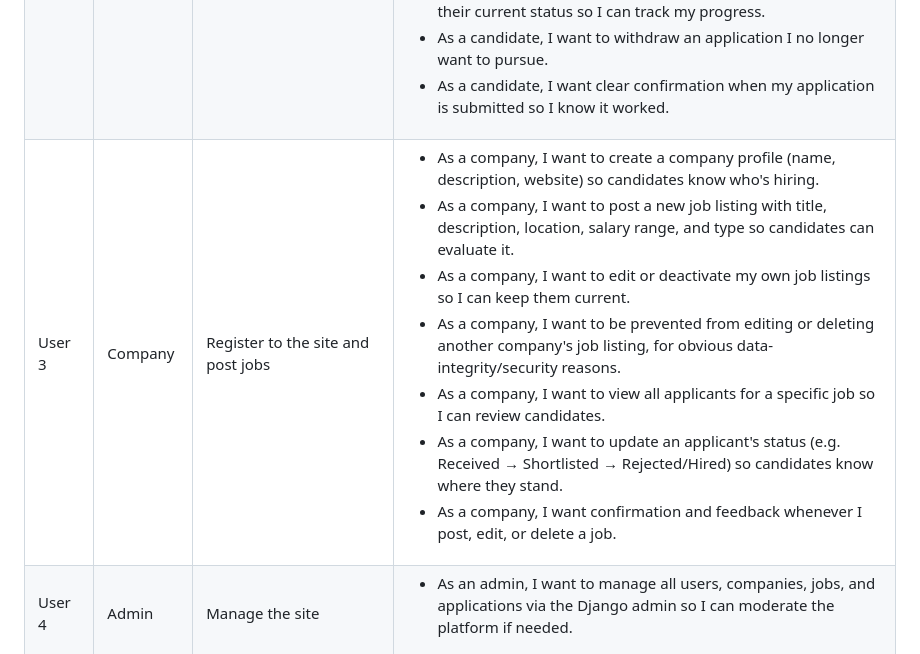
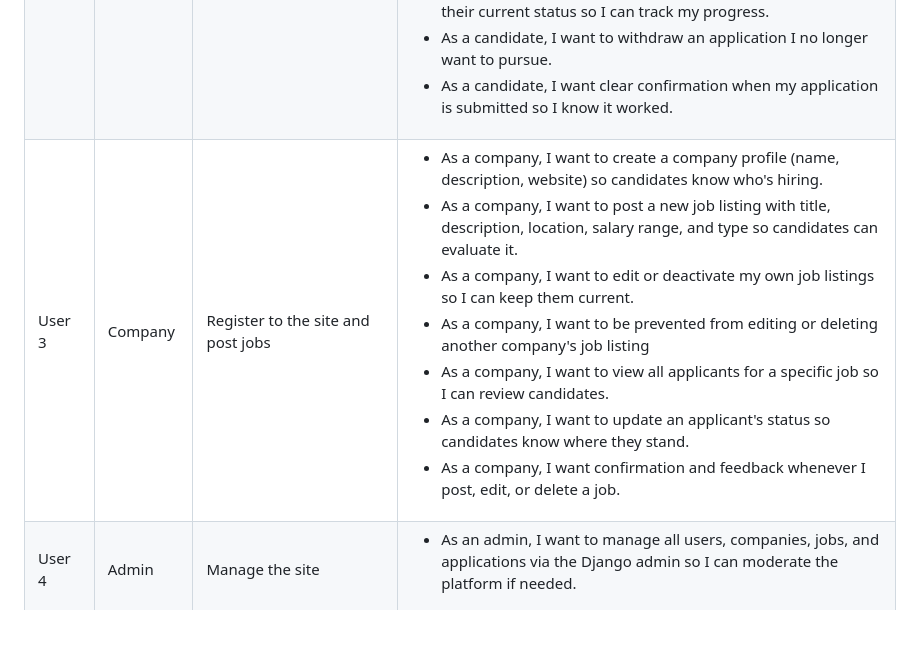
Before and after one commit to mturner1158/talent-hub, a Markdown page: README.md, the part around the change. Rendered like a GitHub page; blank space fills up the shorter version.

```diff
--- a/README.md
+++ b/README.md
@@ -40,7 +40,7 @@ The following users and their user stories have been considered:
 |:-----|:-------|:-------------|:-------|
 |User 1|Visitor|Browse uploaded jobs anonymously|<ul><li>As a visitor, I want to see a list of active job postings so I can decide whether to register.</li><li>As a visitor, I want to view full details of a single job so I understand what's required before signing up.</li><li>As a visitor, I want to register as either a Company or a Candidate so I can access the right dashboard.</li><li>As a visitor, I want to be redirected sensibly (not a broken page) if I try to access a protected page.</li></ul>|
 |User 2|Candidate|Register to the site and submit applications|<ul><li>As a candidate, I want to create a profile with my name, skills, and a short CV summary so companies can understand my background.</li><li>As a candidate, I want to edit my profile so I can keep it up to date.</li><li>As a candidate, I want to search/filter jobs by keyword, location, or job type so I can find relevant roles quickly.</li><li>As a candidate, I want to apply to a job with a short cover note so I can express my interest.</li><li>As a candidate, I want to be prevented from applying to the same job twice so my application list stays clean.</li><li>As a candidate, I want to see a list of jobs I've applied to and their current status so I can track my progress.</li><li>As a candidate, I want to withdraw an application I no longer want to pursue.</li><li>As a candidate, I want clear confirmation when my application is submitted so I know it worked.</li></ul>|
-|User 3|Company|Register to the site and post jobs|<ul><li>As a company, I want to create a company profile (name, description, website) so candidates know who's hiring.</li><li>As a company, I want to post a new job listing with title, description, location, salary range, and type so candidates can evaluate it.</li><li>As a company, I want to edit or deactivate my own job listings so I can keep them current.</li><li>As a company, I want to be prevented from editing or deleting another company's job listing, for obvious data-integrity/security reasons.</li><li>As a company, I want to view all applicants for a specific job so I can review candidates.</li><li>As a company, I want to update an applicant's status (e.g. Received → Shortlisted → Rejected/Hired) so candidates know where they stand.</li><li>As a company, I want confirmation and feedback whenever I post, edit, or delete a job.</li> </ul>|
+|User 3|Company|Register to the site and post jobs|<ul><li>As a company, I want to create a company profile (name, description, website) so candidates know who's hiring.</li><li>As a company, I want to post a new job listing with title, description, location, salary range, and type so candidates can evaluate it.</li><li>As a company, I want to edit or deactivate my own job listings so I can keep them current.</li><li>As a company, I want to be prevented from editing or deleting another company's job listing</li><li>As a company, I want to view all applicants for a specific job so I can review candidates.</li><li>As a company, I want to update an applicant's status so candidates know where they stand.</li><li>As a company, I want confirmation and feedback whenever I post, edit, or delete a job.</li> </ul>|
 |User 4|Admin|Manage the site|<ul><li>As an admin, I want to manage all users, companies, jobs, and applications via the Django admin so I can moderate the platform if needed.</li></ul>|
 
 ## Design
```
